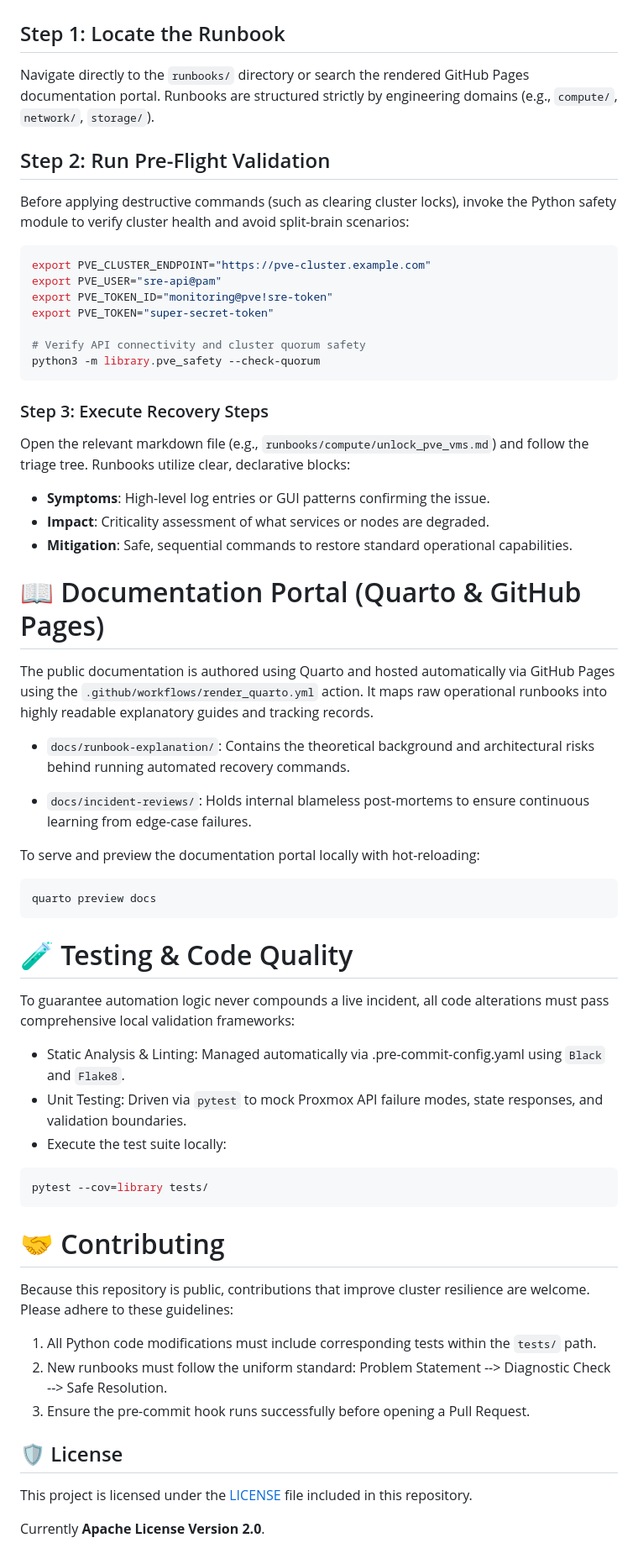
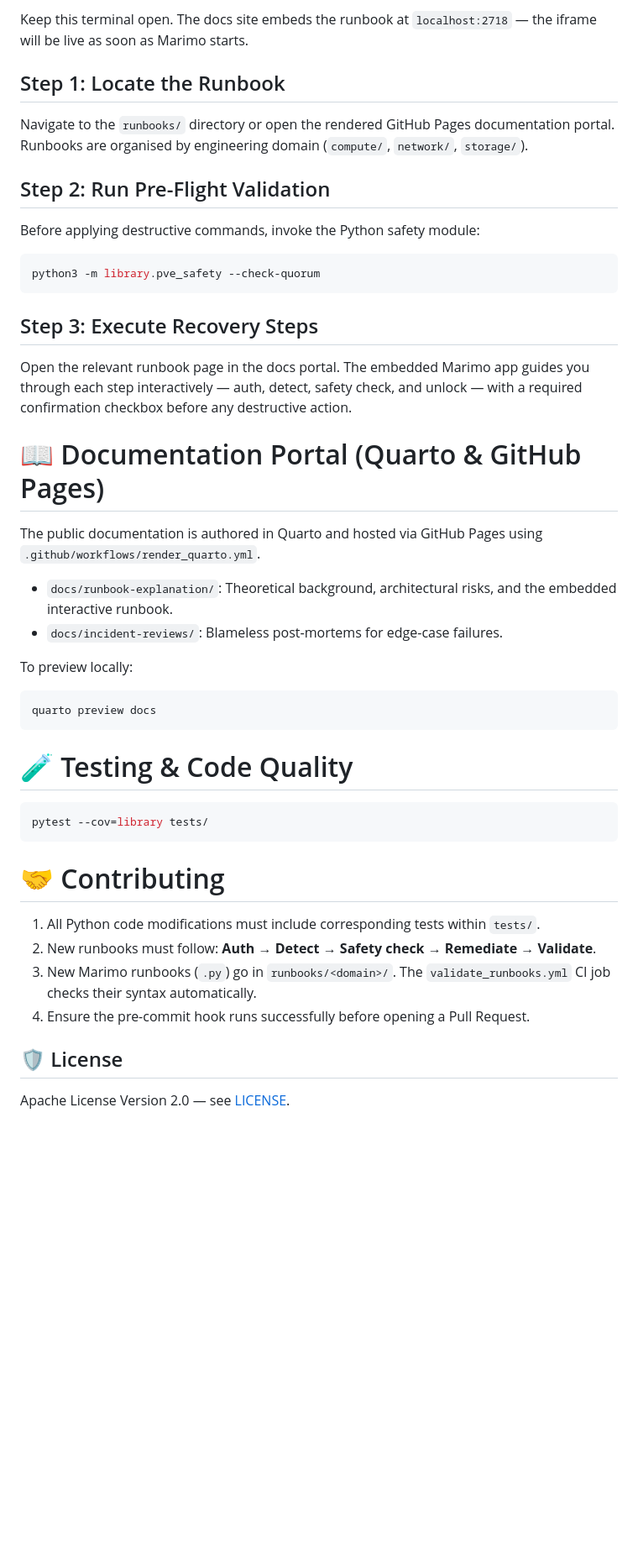
Before and after one commit to aminbenmansour/sre-playbooks-proxmox, a Markdown page: README.md, the part around one of its changes. Shown at 84% size. Drawn GitHub-style; blank space fills up the shorter version.

Commit message:
docs(readme): add section for interactive runbook execution

````diff
--- a/README.md
+++ b/README.md
@@ -51,54 +60,38 @@ When an alert fires or a cluster anomaly is detected, use this workflow to mitig
+Keep this terminal open. The docs site embeds the runbook at `localhost:2718` — the iframe will be live as soon as Marimo starts.
 
 ## Step 1: Locate the Runbook
-Navigate directly to the `runbooks/` directory or search the rendered GitHub Pages documentation portal. Runbooks are structured strictly by engineering domains (e.g., `compute/`, `network/`, `storage/`).
+Navigate to the `runbooks/` directory or open the rendered GitHub Pages documentation portal. Runbooks are organised by engineering domain (`compute/`, `network/`, `storage/`).
 
 ## Step 2: Run Pre-Flight Validation
-Before applying destructive commands (such as clearing cluster locks), invoke the Python safety module to verify cluster health and avoid split-brain scenarios:
+Before applying destructive commands, invoke the Python safety module:
 ```bash
-export PVE_CLUSTER_ENDPOINT="https://pve-cluster.example.com"
-export PVE_USER="sre-api@pam"
-export PVE_TOKEN_ID="monitoring@pve!sre-token"
-export PVE_TOKEN="super-secret-token"
-
-# Verify API connectivity and cluster quorum safety
 python3 -m library.pve_safety --check-quorum
 ```
 
-### Step 3: Execute Recovery Steps
-Open the relevant markdown file (e.g., `runbooks/compute/unlock_pve_vms.md`) and follow the triage tree. Runbooks utilize clear, declarative blocks:
-* **Symptoms**: High-level log entries or GUI patterns confirming the issue.
-* **Impact**: Criticality assessment of what services or nodes are degraded.
-* **Mitigation**: Safe, sequential commands to restore standard operational capabilities.
+## Step 3: Execute Recovery Steps
+Open the relevant runbook page in the docs portal. The embedded Marimo app guides you through each step interactively — auth, detect, safety check, and unlock — with a required confirmation checkbox before any destructive action.
 
 # 📖 Documentation Portal (Quarto & GitHub Pages)
-The public documentation is authored using Quarto and hosted automatically via GitHub Pages using the `.github/workflows/render_quarto.yml` action. It maps raw operational runbooks into highly readable explanatory guides and tracking records.
+The public documentation is authored in Quarto and hosted via GitHub Pages using `.github/workflows/render_quarto.yml`.
 
-* `docs/runbook-explanation/`: Contains the theoretical background and architectural risks behind running automated recovery commands.
+* `docs/runbook-explanation/`: Theoretical background, architectural risks, and the embedded interactive runbook.
+* `docs/incident-reviews/`: Blameless post-mortems for edge-case failures.
 
-* `docs/incident-reviews/`: Holds internal blameless post-mortems to ensure continuous learning from edge-case failures.
-
-To serve and preview the documentation portal locally with hot-reloading:
+To preview locally:
 ```bash
 quarto preview docs
 ```
 
 # 🧪 Testing & Code Quality
-To guarantee automation logic never compounds a live incident, all code alterations must pass comprehensive local validation frameworks:
-
-* Static Analysis & Linting: Managed automatically via .pre-commit-config.yaml using `Black` and `Flake8`.
-* Unit Testing: Driven via `pytest` to mock Proxmox API failure modes, state responses, and validation boundaries.
-* Execute the test suite locally:
 ```bash
 pytest --cov=library tests/
 ```
 
 # 🤝 Contributing
-Because this repository is public, contributions that improve cluster resilience are welcome. Please adhere to these guidelines:
-1. All Python code modifications must include corresponding tests within the `tests/` path.
-2. New runbooks must follow the uniform standard: Problem Statement --> Diagnostic Check --> Safe Resolution.
-3. Ensure the pre-commit hook runs successfully before opening a Pull Request.
+1. All Python code modifications must include corresponding tests within `tests/`.
+2. New runbooks must follow: **Auth → Detect → Safety check → Remediate → Validate**.
+3. New Marimo runbooks (`.py`) go in `runbooks/<domain>/`. The `validate_runbooks.yml` CI job checks their syntax automatically.
+4. Ensure the pre-commit hook runs successfully before opening a Pull Request.
 
 ## 🛡️ License
-This project is licensed under the [LICENSE](./LICENSE) file included in this repository.
-
-Currently **Apache License Version 2.0**.
+Apache License Version 2.0 — see [LICENSE](./LICENSE).
````
Also changed, not shown: other parts of README.md (+21 -12 lines).
